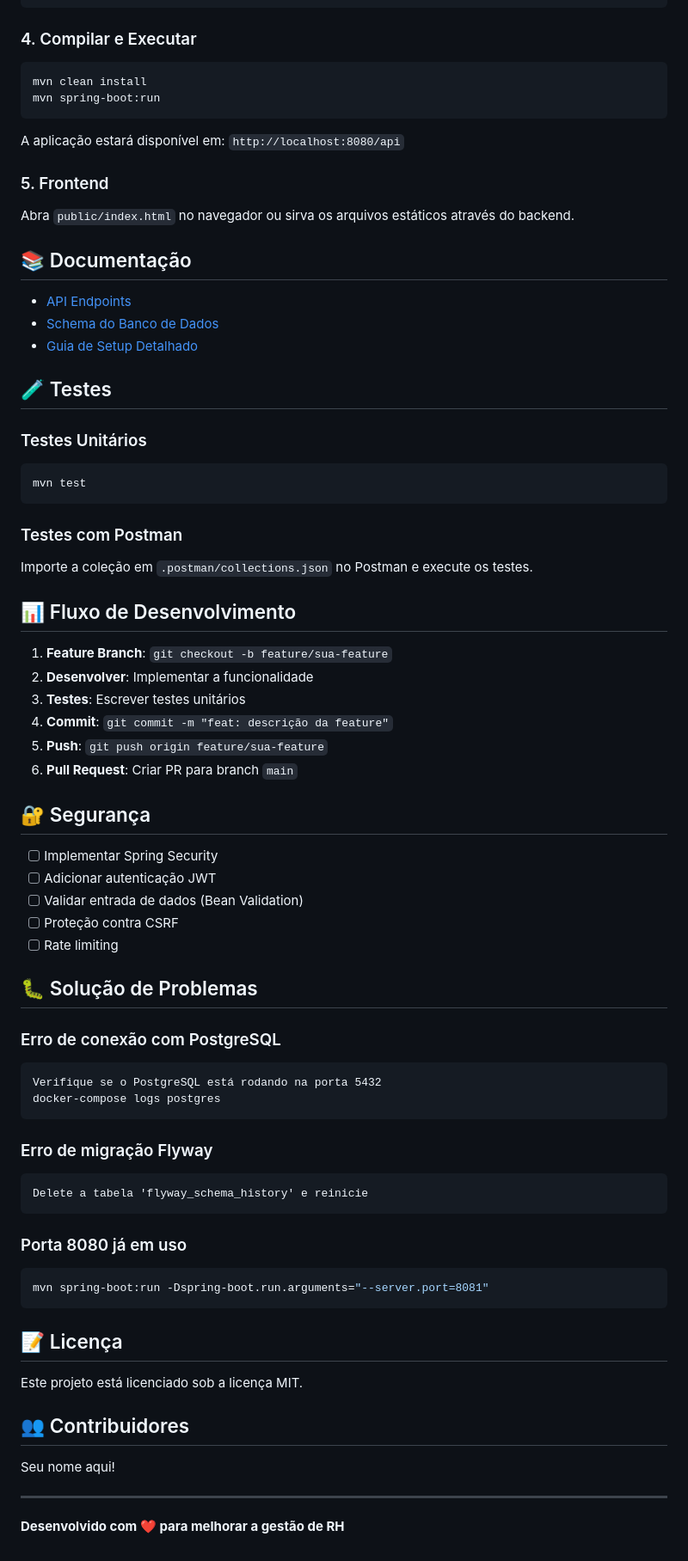
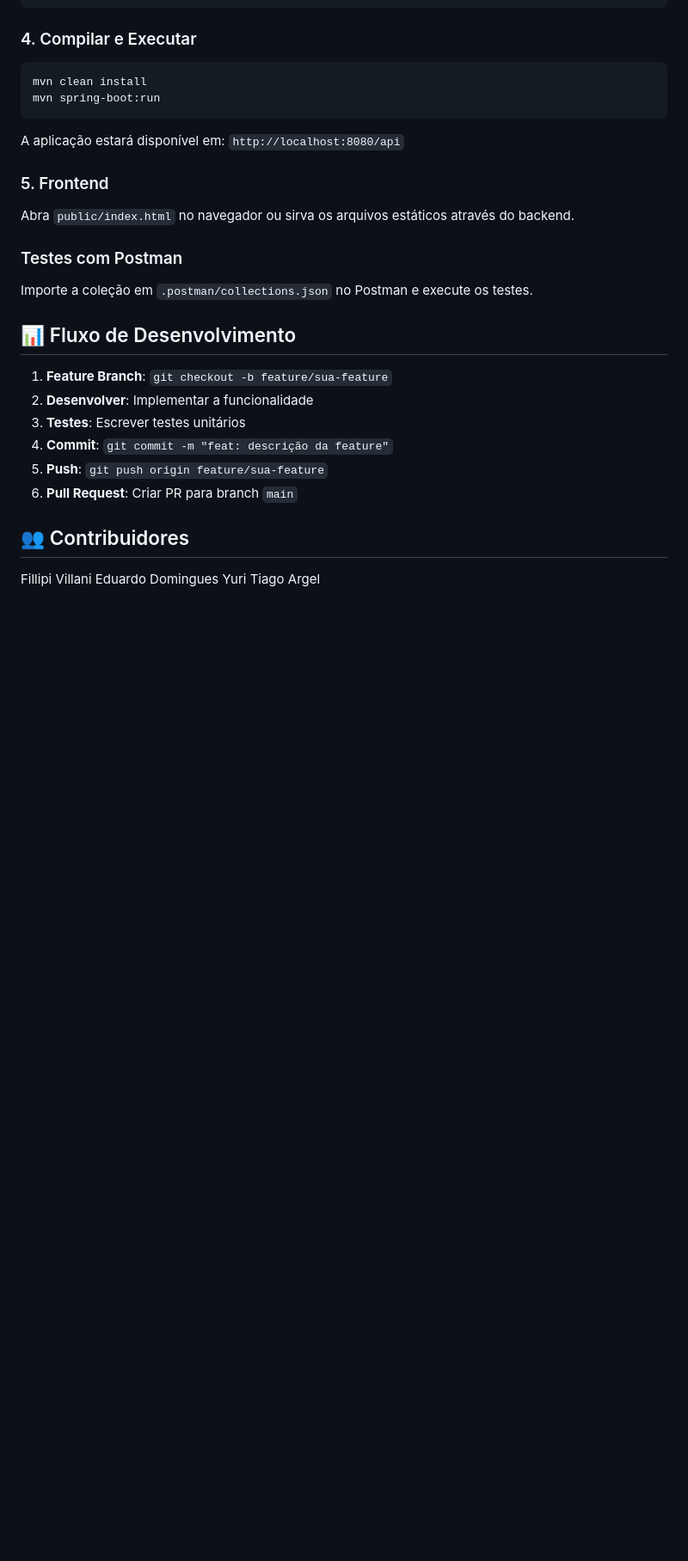
Before and after one commit to fillipivillani/Sistema_RH_Entra21, a Markdown page: README.md, the part around one of its changes. Shown at 86% size. GitHub-like rendering; blank space fills up the shorter version.

Commit message:
Revise README content and update repository links
Updated JavaScript mention and repository clone instructions. Removed sections on documentation, tests, security, troubleshooting, and license.

````diff
--- a/README.md
+++ b/README.md
@@ -114,19 +114,6 @@ A aplicação estará disponível em: `http://localhost:8080/api`
 ### 5. Frontend
 Abra `public/index.html` no navegador ou sirva os arquivos estáticos através do backend.
 
-## 📚 Documentação
-
-- [API Endpoints](docs/API_ENDPOINTS.md)
-- [Schema do Banco de Dados](docs/DATABASE_SCHEMA.md)
-- [Guia de Setup Detalhado](docs/GUIA_SETUP.md)
-
-## 🧪 Testes
-
-### Testes Unitários
-```bash
-mvn test
-```
-
 ### Testes com Postman
 Importe a coleção em `.postman/collections.json` no Postman e execute os testes.
 
@@ -139,40 +126,10 @@ Importe a coleção em `.postman/collections.json` no Postman e execute os teste
 5. **Push**: `git push origin feature/sua-feature`
 6. **Pull Request**: Criar PR para branch `main`
 
-## 🔐 Segurança
-
-- [ ] Implementar Spring Security
-- [ ] Adicionar autenticação JWT
-- [ ] Validar entrada de dados (Bean Validation)
-- [ ] Proteção contra CSRF
-- [ ] Rate limiting
-
-## 🐛 Solução de Problemas
-
-### Erro de conexão com PostgreSQL
-```
-Verifique se o PostgreSQL está rodando na porta 5432
-docker-compose logs postgres
-```
-
-### Erro de migração Flyway
-```
-Delete a tabela 'flyway_schema_history' e reinicie
-```
-
-### Porta 8080 já em uso
-```bash
-mvn spring-boot:run -Dspring-boot.run.arguments="--server.port=8081"
-```
-
-## 📝 Licença
-
-Este projeto está licenciado sob a licença MIT.
-
 ## 👥 Contribuidores
 
-Seu nome aqui!
-
----
-
-**Desenvolvido com ❤️ para melhorar a gestão de RH**
+Fillipi Villani
+Eduardo Domingues
+Yuri
+Tiago
+Argel
````
Also changed, not shown: other parts of README.md (+3 -3 lines).
